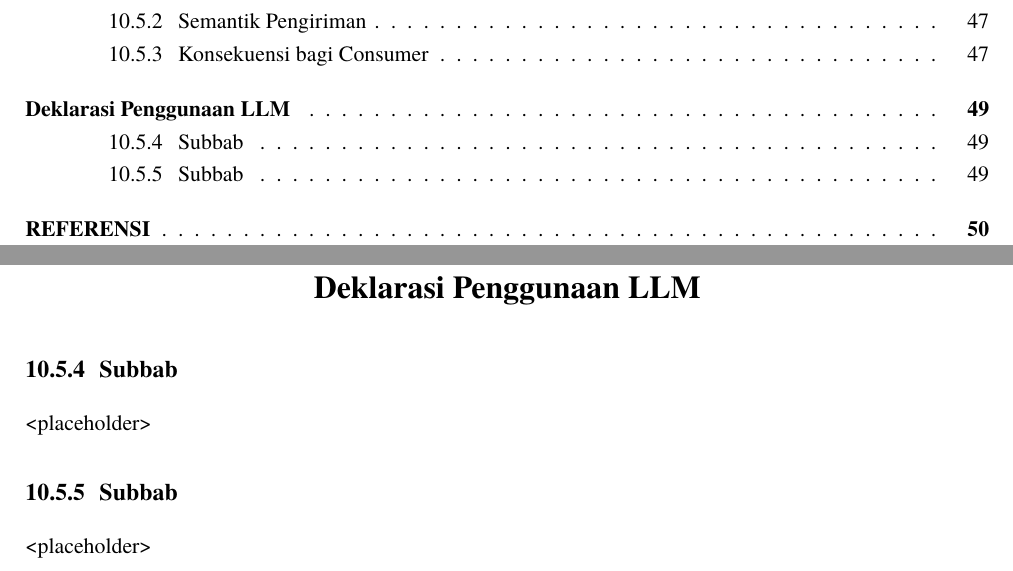
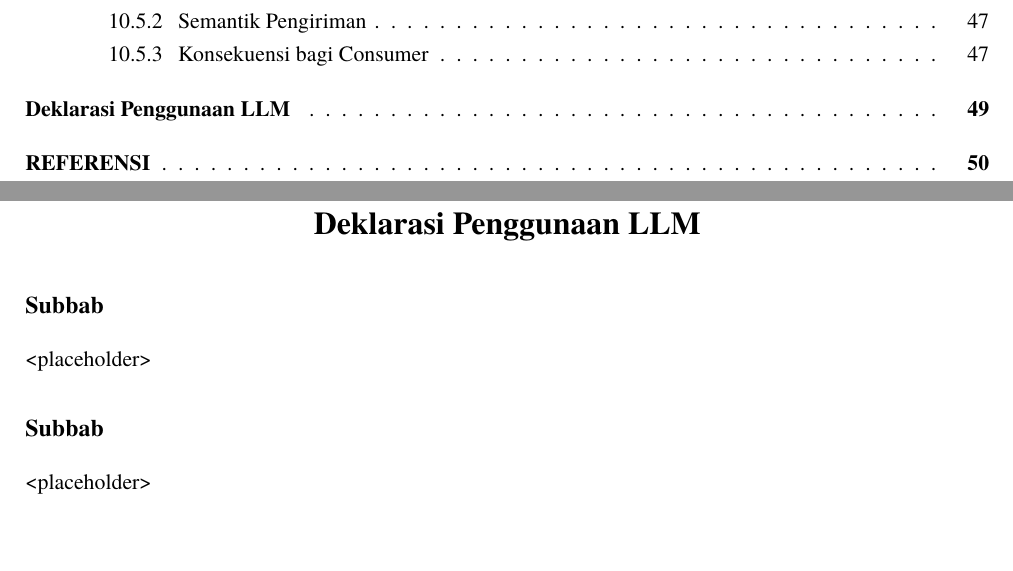
Before and after one commit to brii26/distributed-hazard-coordination, a LaTeX document (doc/latex/main.tex, which reads doc/latex/backmatter/deklarasi_llm.tex): two parts of pages 5 and 55 of 56, joined at a grey line, cut so that both start at the same text, the shorter picture padded with empty space. Compiled offline with XeLaTeX; a missing font is replaced by an installed copy or a similar font.

Commit message:
docs(report): stop numbering the LLM declaration subsections

```diff
--- a/doc/latex/backmatter/deklarasi_llm.tex
+++ b/doc/latex/backmatter/deklarasi_llm.tex
@@ -1,10 +1,10 @@
 \chapter*{Deklarasi Penggunaan LLM}
 \addcontentsline{toc}{chapter}{Deklarasi Penggunaan LLM}
 
-\subsection{Subbab}
+\subsection*{Subbab}
 
 \textless placeholder\textgreater{}
 
-\subsection{Subbab}
+\subsection*{Subbab}
 
 \textless placeholder\textgreater{}
```
